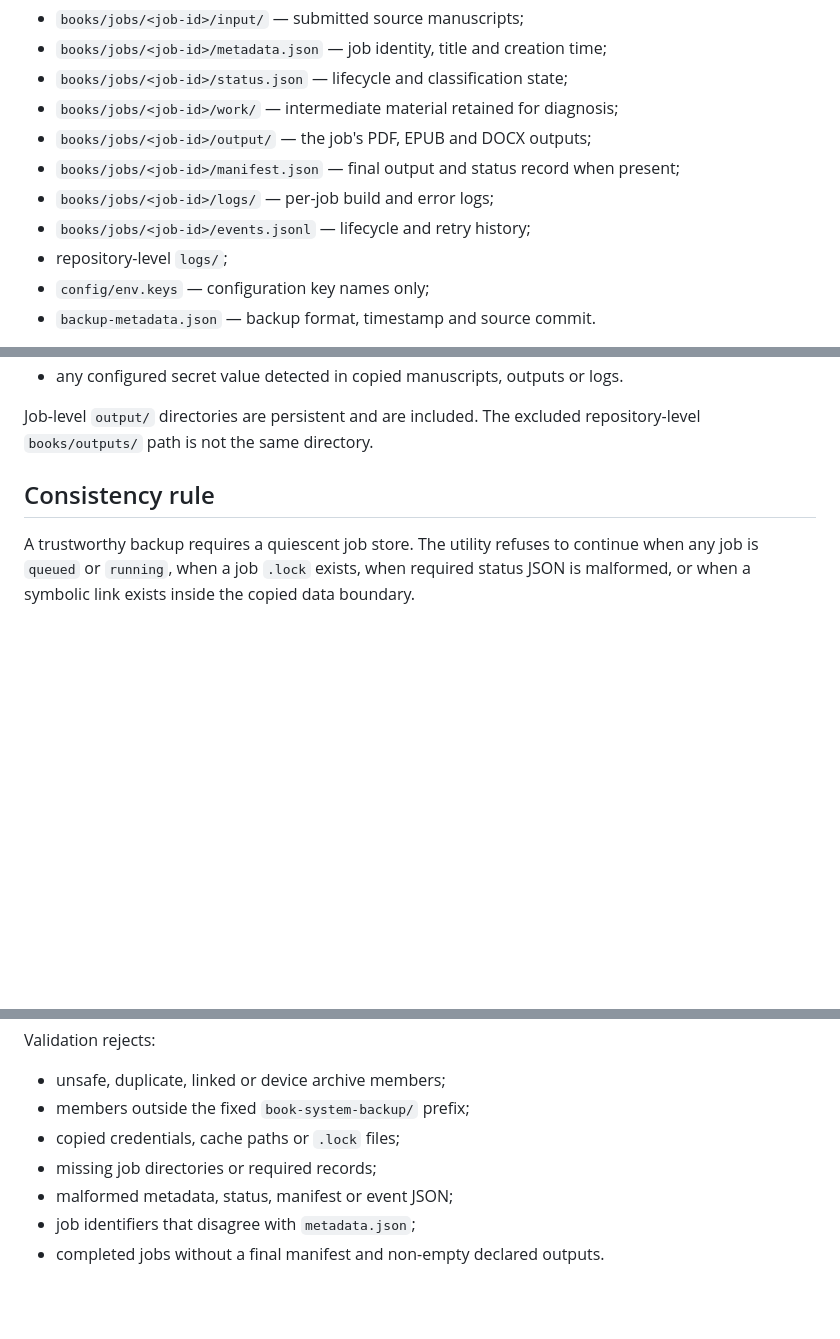
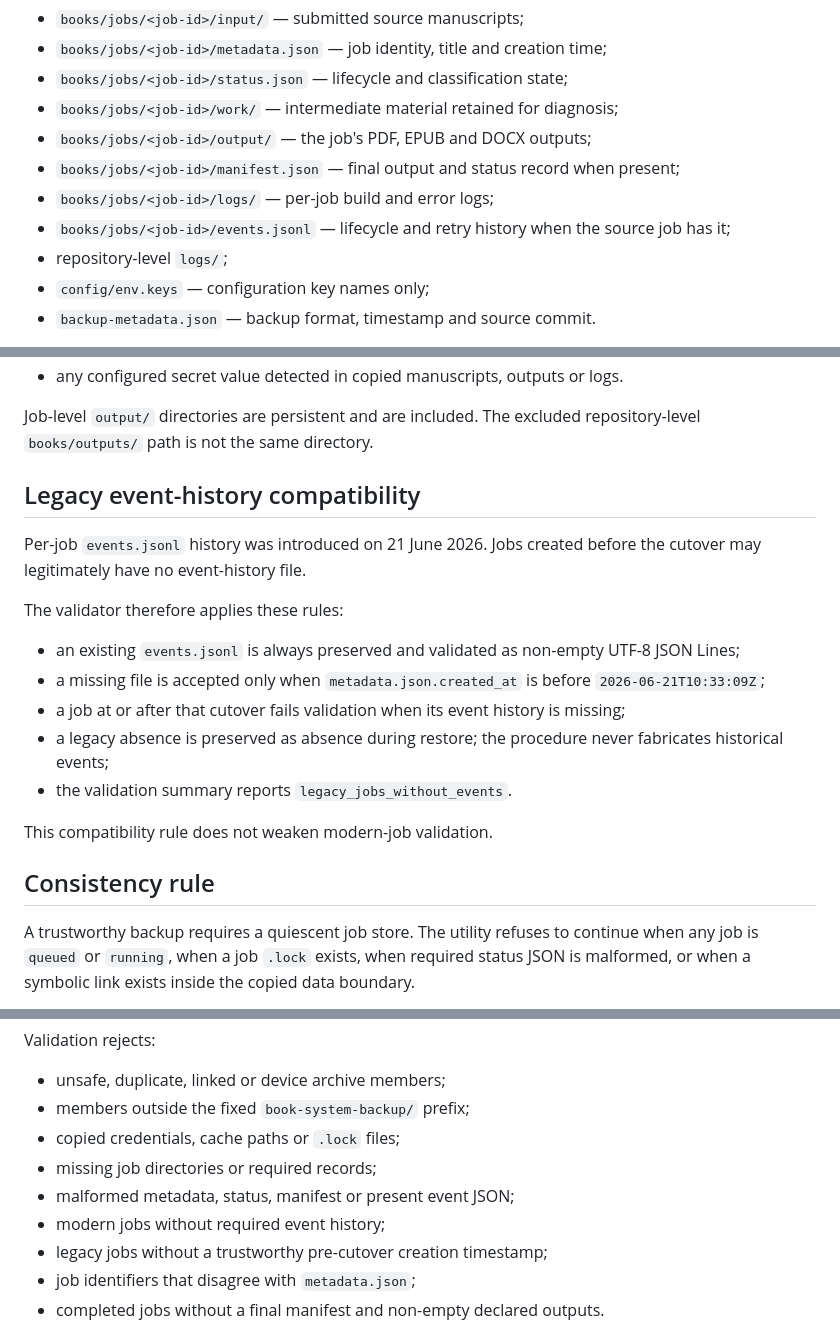
Before and after one commit to armpitpete/book-system-os, a Markdown page: docs/BACKUP_AND_RESTORE.md, 3 parts joined by grey strips. Rendered like a GitHub page; blank space fills up the shorter version.

Commit message:
Document legacy event-history compatibility

```diff
--- a/docs/BACKUP_AND_RESTORE.md
+++ b/docs/BACKUP_AND_RESTORE.md
@@ -17,7 +17,7 @@ The backup archive contains:
 - `books/jobs/<job-id>/output/` — the job's PDF, EPUB and DOCX outputs;
 - `books/jobs/<job-id>/manifest.json` — final output and status record when present;
 - `books/jobs/<job-id>/logs/` — per-job build and error logs;
-- `books/jobs/<job-id>/events.jsonl` — lifecycle and retry history;
+- `books/jobs/<job-id>/events.jsonl` — lifecycle and retry history when the source job has it;
 - repository-level `logs/`;
 - `config/env.keys` — configuration key names only;
 - `backup-metadata.json` — backup format, timestamp and source commit.
@@ -31,6 +31,20 @@ The archive deliberately excludes:
 - any configured secret value detected in copied manuscripts, outputs or logs.
 
 Job-level `output/` directories are persistent and are included. The excluded repository-level `books/outputs/` path is not the same directory.
+
+## Legacy event-history compatibility
+
+Per-job `events.jsonl` history was introduced on 21 June 2026. Jobs created before the cutover may legitimately have no event-history file.
+
+The validator therefore applies these rules:
+
+- an existing `events.jsonl` is always preserved and validated as non-empty UTF-8 JSON Lines;
+- a missing file is accepted only when `metadata.json.created_at` is before `2026-06-21T10:33:09Z`;
+- a job at or after that cutover fails validation when its event history is missing;
+- a legacy absence is preserved as absence during restore; the procedure never fabricates historical events;
+- the validation summary reports `legacy_jobs_without_events`.
+
+This compatibility rule does not weaken modern-job validation.
 
 ## Consistency rule
 
@@ -91,7 +105,9 @@ Validation rejects:
 - members outside the fixed `book-system-backup/` prefix;
 - copied credentials, cache paths or `.lock` files;
 - missing job directories or required records;
-- malformed metadata, status, manifest or event JSON;
+- malformed metadata, status, manifest or present event JSON;
+- modern jobs without required event history;
+- legacy jobs without a trustworthy pre-cutover creation timestamp;
 - job identifiers that disagree with `metadata.json`;
 - completed jobs without a final manifest and non-empty declared outputs.
 
```
Also changed, not shown: other parts of docs/BACKUP_AND_RESTORE.md (+4 -1 lines).
